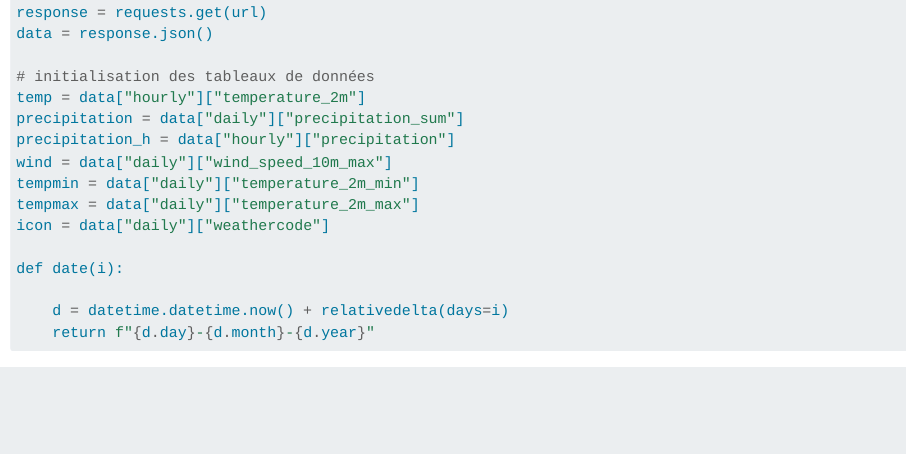
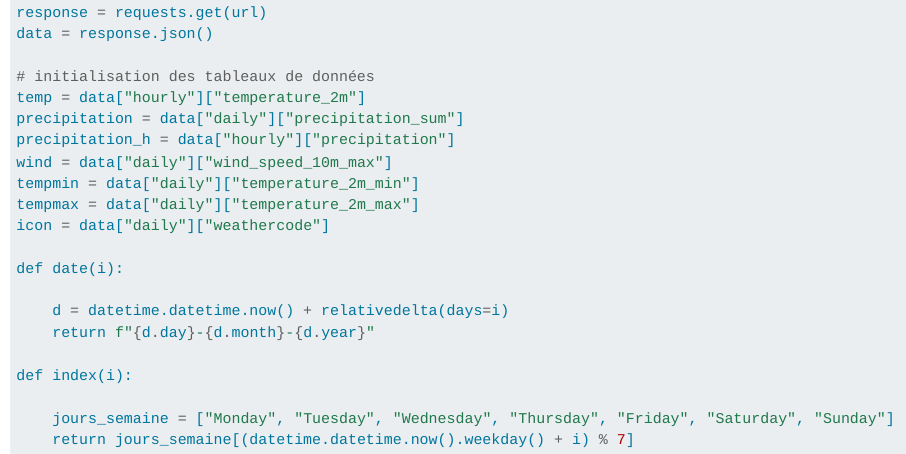
Before and after one commit to Hamomi-majda/Meteo, a Quarto document (meteo.qmd): the page in a window 1100 px wide, from 440 px down. Rendered offline with R 4.5, knitr and Pandoc in place of Quarto, with nearby package versions; the code chunks are not run, so their results and figures are left out; long lines of code are wrapped.

Commit message:
La liste jours_semaine

```diff
--- a/meteo.qmd
+++ b/meteo.qmd
@@ -32,3 +32,8 @@ def date(i):
 
     d = datetime.datetime.now() + relativedelta(days=i)
     return f"{d.day}-{d.month}-{d.year}"
+
+def index(i):
+
+    jours_semaine = ["Monday", "Tuesday", "Wednesday", "Thursday", "Friday", "Saturday", "Sunday"]
+    return jours_semaine[(datetime.datetime.now().weekday() + i) % 7]
```
Also changed, not shown: docs/search.json, 2 other files.
